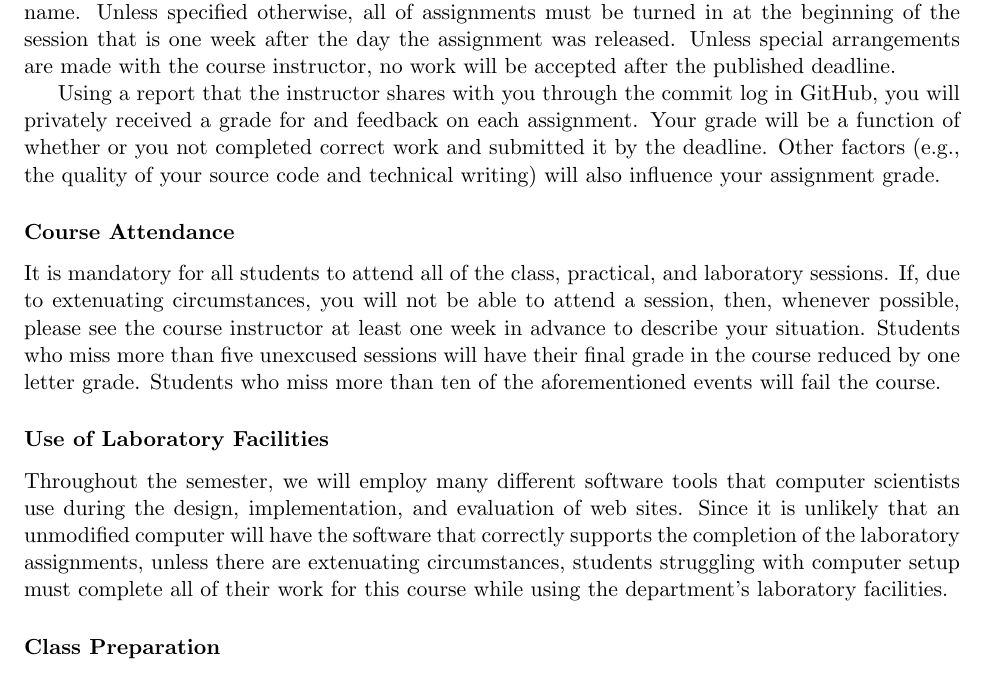
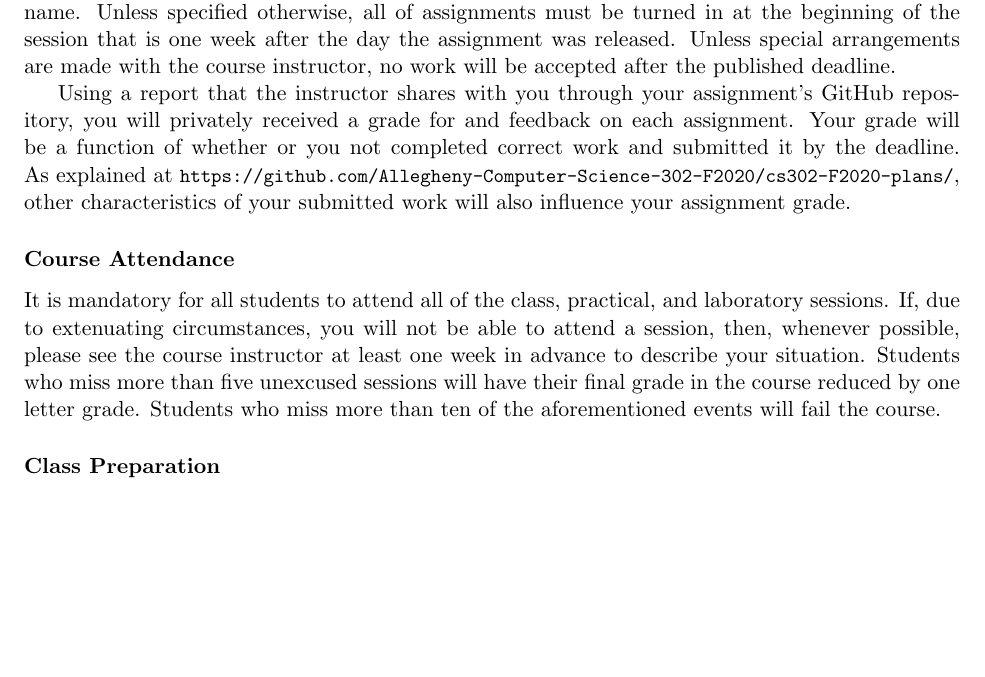
Before and after one commit to Allegheny-Computer-Science-302-F2020/cs302-F2020-syllabus, a LaTeX document (cs302F2020_syllabus.tex): part of page 4 of 6 before the commit and part of page 4 of 5 after it, cut so that both start at the same text, the shorter picture padded with empty space. Compiled offline with pdfLaTeX.

Commit message:
Add the reference to the GitHub repository about assignment submitting.

```diff
--- a/cs302F2020_syllabus.tex
+++ b/cs302F2020_syllabus.tex
@@ -326,11 +326,13 @@ at the beginning of the session that is one week after the day the assignment
 was released. Unless special arrangements are made with the course instructor,
 no work will be accepted after the published deadline.
 
-Using a report that the instructor shares with you through the commit log in
-GitHub, you will privately received a grade for and feedback on each assignment.
-Your grade will be a function of whether or you not completed correct work and
-submitted it by the deadline. Other factors (e.g., the quality of your source
-code and technical writing) will also influence your assignment grade.
+Using a report that the instructor shares with you through your assignment's
+GitHub repository, you will privately received a grade for and feedback on each
+assignment. Your grade will be a function of whether or you not completed
+correct work and submitted it by the deadline. As explained at
+\url{https://github.com/Allegheny-Computer-Science-302-F2020/cs302-F2020-plans/},
+other characteristics of your submitted work will also influence your assignment
+grade.
 
 \subsubsection*{Course Attendance}
 
@@ -341,16 +343,6 @@ at least one week in advance to describe your situation. Students who miss more
 than five unexcused sessions will have their final grade in the course reduced
 by one letter grade. Students who miss more than ten of the aforementioned
 events will fail the course.
-
-\subsubsection*{Use of Laboratory Facilities}
-
-Throughout the semester, we will employ many different software tools that
-computer scientists use during the design, implementation, and evaluation of web
-sites. Since it is unlikely that an unmodified computer will have the software
-that correctly supports the completion of the laboratory assignments, unless
-there are extenuating circumstances, students struggling with computer setup
-must complete all of their work for this course while using the department's
-laboratory facilities.
 
 \subsubsection*{Class Preparation}
 
```
